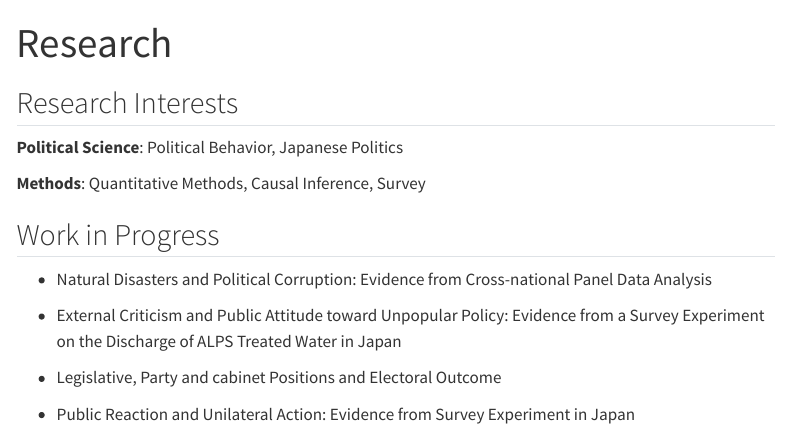
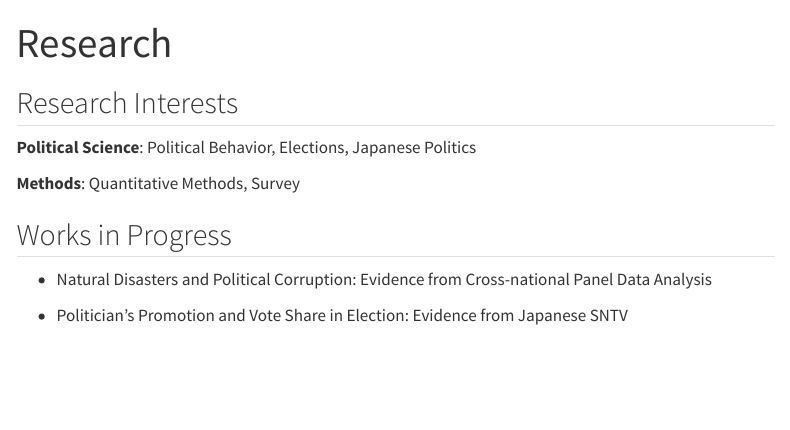
Before and after one commit to stpolisci/stpolisci.github.io, a Quarto document (research/research.qmd): the page in a window 1100 px wide, from its top. Rendered offline with R 4.5, knitr and Pandoc in place of Quarto, with nearby package versions; menus at the side of the page are left out.

Commit message:
amend cv and note

```diff
--- a/research/research.qmd
+++ b/research/research.qmd
@@ -3,18 +3,13 @@ title: "Research"
 ---
 
 ## Research Interests
-**Political Science**: Political Behavior, Japanese Politics
+**Political Science**: Political Behavior, Elections, Japanese Politics
 
-**Methods**: Quantitative Methods,  Causal Inference, Survey
+**Methods**: Quantitative Methods, Survey
 
-## Work in Progress
+## Works in Progress
 
 - Natural Disasters and Political Corruption: Evidence from Cross-national Panel Data
 Analysis
 
-
-- External Criticism and Public Attitude toward Unpopular Policy: Evidence from a Survey Experiment on the Discharge of ALPS Treated Water in Japan
-
-- Legislative, Party and cabinet Positions and Electoral Outcome
-
-- Public Reaction and Unilateral Action: Evidence from Survey Experiment in Japan
+- Politician's Promotion and Vote Share in Election: Evidence from Japanese SNTV
```
Also changed, not shown: notes/Notes.qmd (+2 -0 lines), cv/cv.pdf, docs/search.json, 3 other files.
